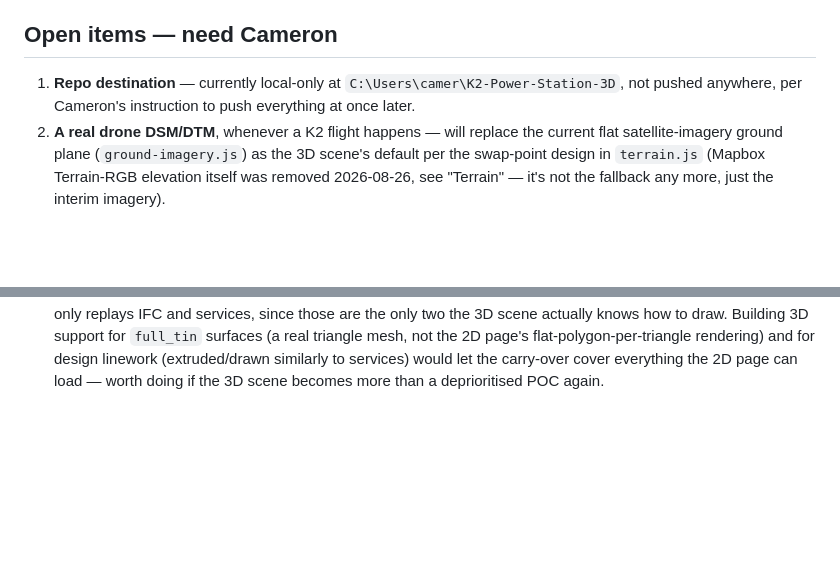
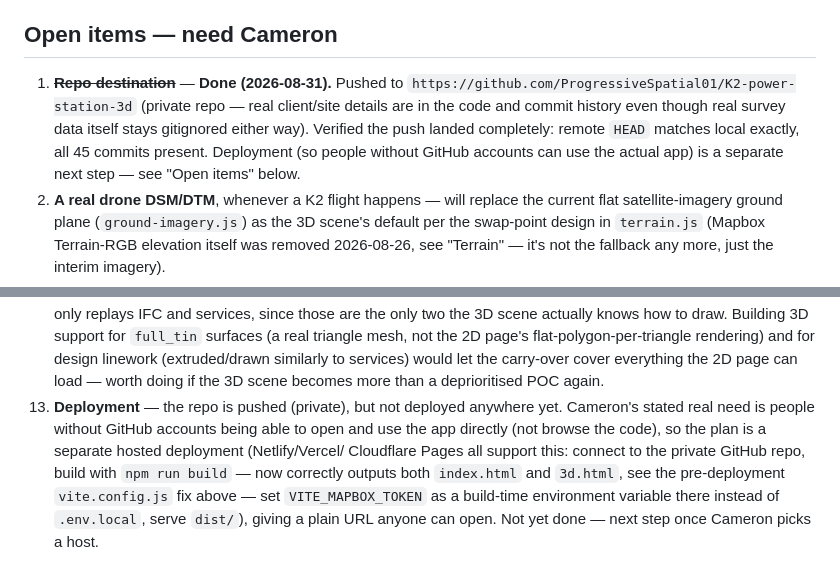
Before and after one commit to ProgressiveSpatial01/K2-power-station-3d, a Markdown page: README.md, 2 parts joined by grey strips. Rendered like a GitHub page; blank space fills up the shorter version.

Commit message:
Document the GitHub push in the README
Pushed to https://github.com/ProgressiveSpatial01/K2-power-station-3d
(private) -- verified remote HEAD matches local exactly, all 45 commits
present. Marked the "Repo destination" open item done, and added a new
"Deployment" open item for the actual next step (hosting the app
somewhere people without GitHub accounts can use it -- Netlify/Vercel/
Cloudflare Pages are all straightforward fits now that vite.config.js
correctly builds both pages).

Co-Authored-By: Claude Sonnet 5 <noreply@anthropic.com>

```diff
--- a/README.md
+++ b/README.md
@@ -1082,9 +1082,14 @@ load without error after the rename/deletions.
 
 ## Open items — need Cameron
 
-1. **Repo destination** — currently local-only at
-   `C:\Users\camer\K2-Power-Station-3D`, not pushed anywhere, per
-   Cameron's instruction to push everything at once later.
+1. ~~**Repo destination**~~ — **Done (2026-08-31).** Pushed to
+   `https://github.com/ProgressiveSpatial01/K2-power-station-3d` (private
+   repo — real client/site details are in the code and commit history
+   even though real survey data itself stays gitignored either way).
+   Verified the push landed completely: remote `HEAD` matches local
+   exactly, all 45 commits present. Deployment (so people without GitHub
+   accounts can use the actual app) is a separate next step — see "Open
+   items" below.
 2. **A real drone DSM/DTM**, whenever a K2 flight happens — will replace
    the current flat satellite-imagery ground plane (`ground-imagery.js`)
    as the 3D scene's default per the swap-point design in `terrain.js`
@@ -1146,3 +1151,14 @@ load without error after the rename/deletions.
     and for design linework (extruded/drawn similarly to services) would
     let the carry-over cover everything the 2D page can load — worth
     doing if the 3D scene becomes more than a deprioritised POC again.
+13. **Deployment** — the repo is pushed (private), but not deployed
+    anywhere yet. Cameron's stated real need is people without GitHub
+    accounts being able to open and use the app directly (not browse the
+    code), so the plan is a separate hosted deployment (Netlify/Vercel/
+    Cloudflare Pages all support this: connect to the private GitHub
+    repo, build with `npm run build` — now correctly outputs both
+    `index.html` and `3d.html`, see the pre-deployment `vite.config.js`
+    fix above — set `VITE_MAPBOX_TOKEN` as a build-time environment
+    variable there instead of `.env.local`, serve `dist/`), giving a
+    plain URL anyone can open. Not yet done — next step once Cameron
+    picks a host.
```
